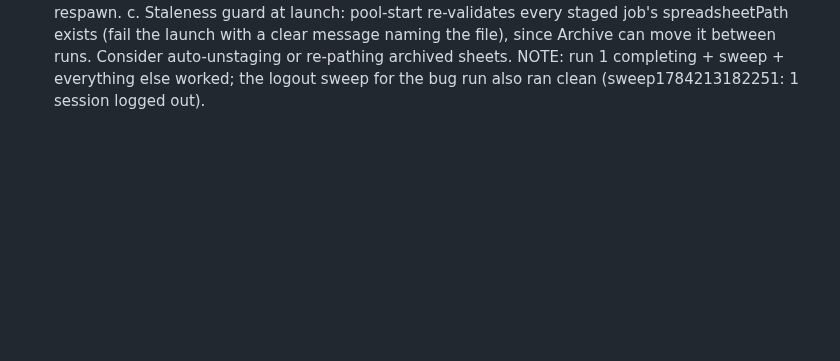
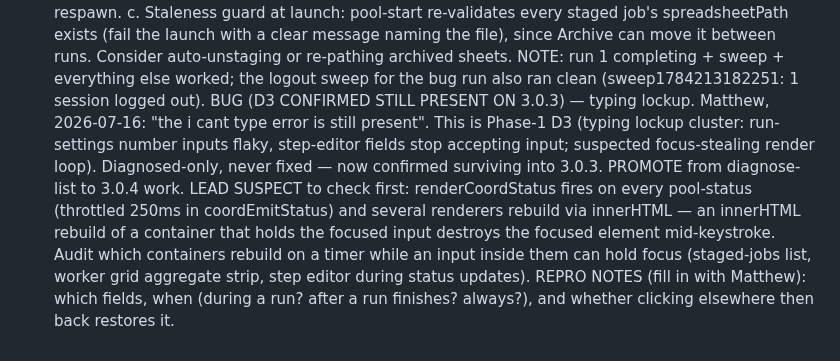
Before and after one commit to EntomoBrandsMR/better-update-utility-release, a Markdown page: TODO.md, the part around the change. GitHub-like rendering; blank space fills up the shorter version.

Commit message:
3.0.4 backlog: D3 typing lockup CONFIRMED still present on 3.0.3 (Matthew live report) - promoted from Phase-1 diagnose list, innerHTML-rebuild-under-focus flagged as lead suspect

```diff
--- a/TODO.md
+++ b/TODO.md
@@ -701,3 +701,16 @@ BUG — worker fatal => infinite respawn cycle, no error surfaced (2026-07-16,
       re-pathing archived sheets.
   NOTE: run 1 completing + sweep + everything else worked; the logout sweep for
   the bug run also ran clean (sweep1784213182251: 1 session logged out).
+BUG (D3 CONFIRMED STILL PRESENT ON 3.0.3) — typing lockup. Matthew, 2026-07-16:
+  "the i cant type error is still present". This is Phase-1 D3 (typing lockup
+  cluster: run-settings number inputs flaky, step-editor fields stop accepting
+  input; suspected focus-stealing render loop). Diagnosed-only, never fixed —
+  now confirmed surviving into 3.0.3. PROMOTE from diagnose-list to 3.0.4 work.
+  LEAD SUSPECT to check first: renderCoordStatus fires on every pool-status
+  (throttled 250ms in coordEmitStatus) and several renderers rebuild via
+  innerHTML — an innerHTML rebuild of a container that holds the focused input
+  destroys the focused element mid-keystroke. Audit which containers rebuild on
+  a timer while an input inside them can hold focus (staged-jobs list, worker
+  grid aggregate strip, step editor during status updates).
+  REPRO NOTES (fill in with Matthew): which fields, when (during a run? after a
+  run finishes? always?), and whether clicking elsewhere then back restores it.
```
